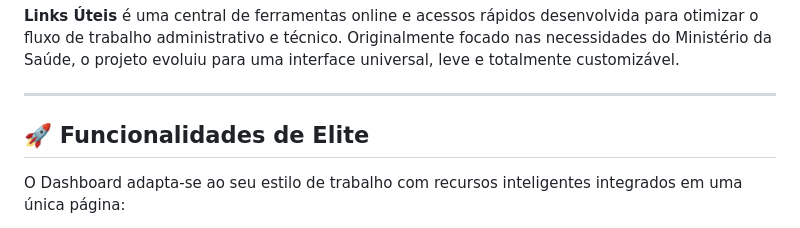
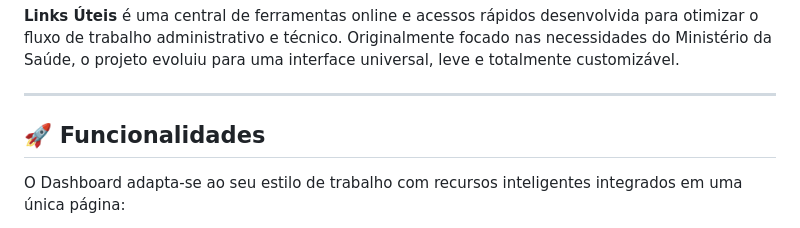
Before and after one commit to jricslima/links-uteis, a Markdown page: README.md, the part around the change. Rendered like a GitHub page.

```diff
--- a/README.md
+++ b/README.md
@@ -4,7 +4,7 @@
 
 ---
 
-## 🚀 Funcionalidades de Elite
+## 🚀 Funcionalidades
 
 O Dashboard adapta-se ao seu estilo de trabalho com recursos inteligentes integrados em uma única página:
 
```
